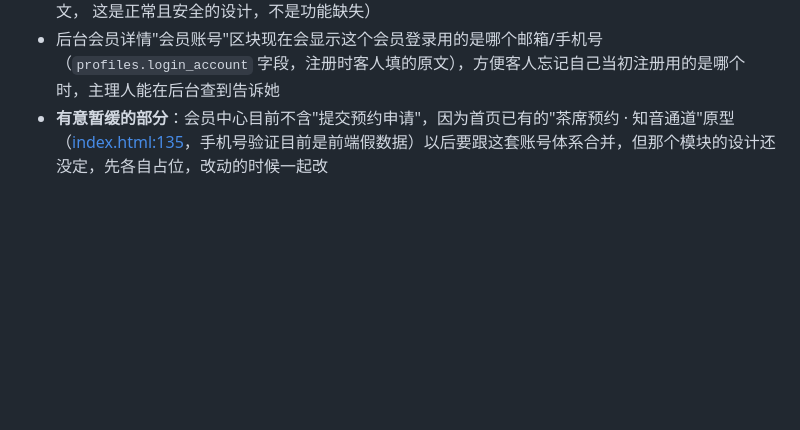
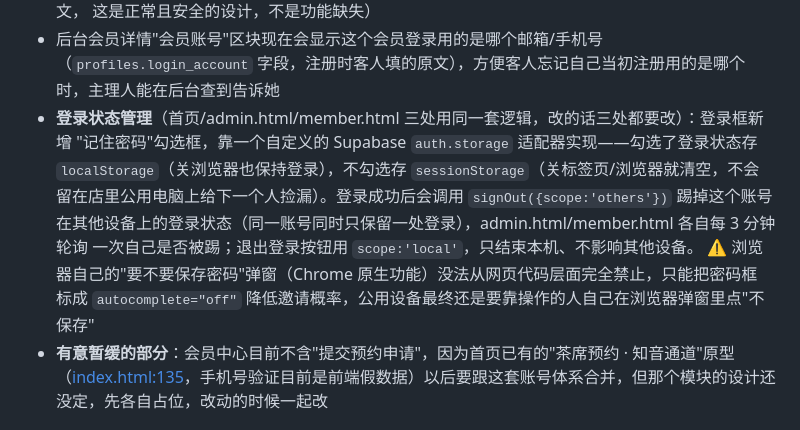
Before and after one commit to Lilian3070/zuowang-teahouse, a Markdown page: HANDOFF.md, the part around the change. Drawn GitHub-style; blank space fills up the shorter version.

Commit message:
更新交接文档：登录状态管理说明

```diff
--- a/HANDOFF.md
+++ b/HANDOFF.md
@@ -107,6 +107,14 @@
   这是正常且安全的设计，不是功能缺失）
 - 后台会员详情"会员账号"区块现在会显示这个会员登录用的是哪个邮箱/手机号（`profiles.login_account`
   字段，注册时客人填的原文），方便客人忘记自己当初注册用的是哪个时，主理人能在后台查到告诉她
+- **登录状态管理**（首页/admin.html/member.html 三处用同一套逻辑，改的话三处都要改）：登录框新增
+  "记住密码"勾选框，靠一个自定义的 Supabase `auth.storage` 适配器实现——勾选了登录状态存
+  `localStorage`（关浏览器也保持登录），不勾选存 `sessionStorage`（关标签页/浏览器就清空，不会
+  留在店里公用电脑上给下一个人捡漏）。登录成功后会调用 `signOut({scope:'others'})` 踢掉这个账号
+  在其他设备上的登录状态（同一账号同时只保留一处登录），admin.html/member.html 各自每 3 分钟轮询
+  一次自己是否被踢；退出登录按钮用 `scope:'local'`，只结束本机、不影响其他设备。
+  ⚠️ 浏览器自己的"要不要保存密码"弹窗（Chrome 原生功能）没法从网页代码层面完全禁止，只能把密码框
+  标成 `autocomplete="off"` 降低邀请概率，公用设备最终还是要靠操作的人自己在浏览器弹窗里点"不保存"
 - **有意暂缓的部分**：会员中心目前不含"提交预约申请"，因为首页已有的"茶席预约 · 知音通道"原型（[index.html:135](index.html#L135)，手机号验证目前是前端假数据）以后要跟这套账号体系合并，但那个模块的设计还没定，先各自占位，改动的时候一起改
 
 ## 待做事项
```
